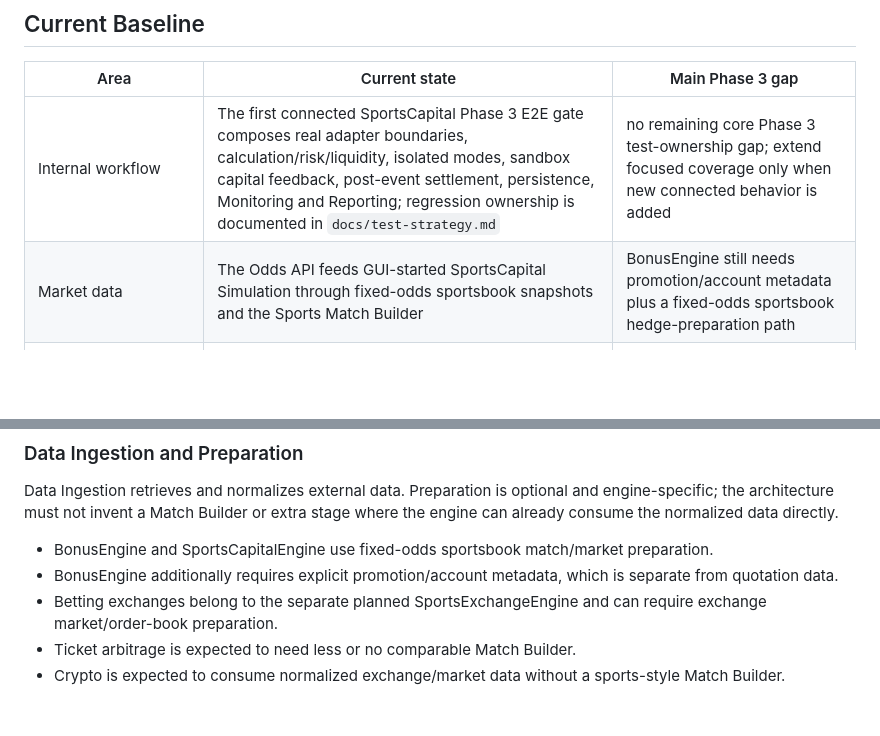
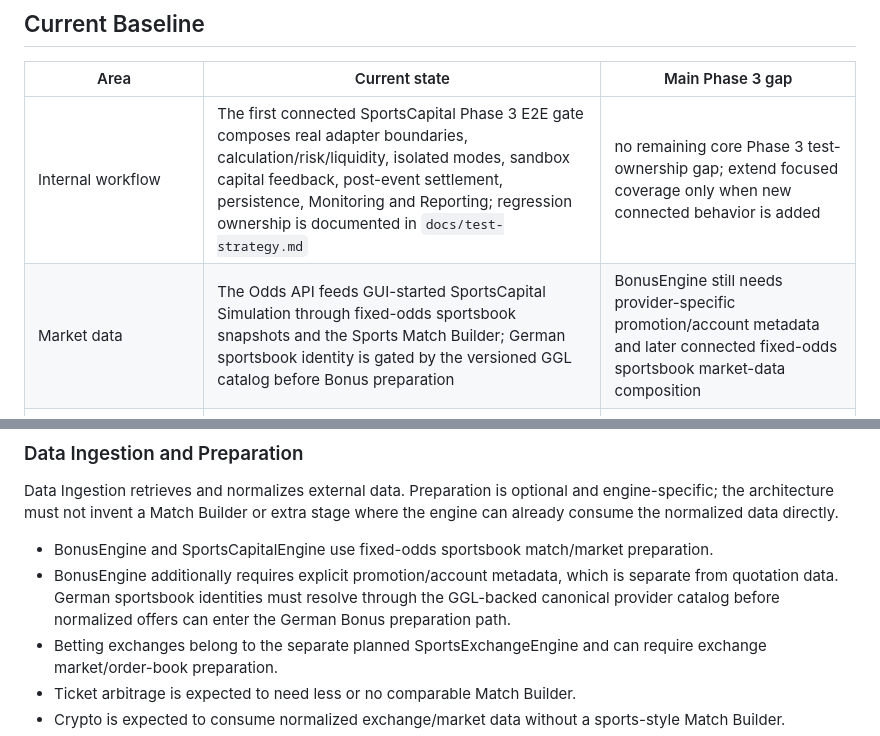
Before and after one commit to BytecodeBrewer/Q-Bet, a Markdown page: docs/phase-3-missing-points.md, 2 parts joined by grey strips. GitHub-like rendering; blank space fills up the shorter version.

Commit message:
docs: update Phase 3 Bonus provider eligibility gap

```diff
--- a/docs/phase-3-missing-points.md
+++ b/docs/phase-3-missing-points.md
@@ -34,7 +34,7 @@ The central success criterion is not the number of available components. The com
 | Area | Current state | Main Phase 3 gap |
 | --- | --- | --- |
 | Internal workflow | The first connected SportsCapital Phase 3 E2E gate composes real adapter boundaries, calculation/risk/liquidity, isolated modes, sandbox capital feedback, post-event settlement, persistence, Monitoring and Reporting; regression ownership is documented in `docs/test-strategy.md` | no remaining core Phase 3 test-ownership gap; extend focused coverage only when new connected behavior is added |
-| Market data | The Odds API feeds GUI-started SportsCapital Simulation through fixed-odds sportsbook snapshots and the Sports Match Builder | BonusEngine still needs promotion/account metadata plus a fixed-odds sportsbook hedge-preparation path |
+| Market data | The Odds API feeds GUI-started SportsCapital Simulation through fixed-odds sportsbook snapshots and the Sports Match Builder; German sportsbook identity is gated by the versioned GGL catalog before Bonus preparation | BonusEngine still needs provider-specific promotion/account metadata and later connected fixed-odds sportsbook market-data composition |
 | RequestHandler | targeted pre-execution revalidation is adapter-backed through The Odds API and survives the durable dispatch path | no remaining core Phase 3 gap; post-event result collection is a separate settlement boundary |
 | Smart Polling | persisted provider/target/engine strategies, quota/cost metadata and staff configuration are implemented | multi-provider source selection can be added when another source is introduced |
 | Bank/account | bunq read-only and official sandbox modes are implemented, including durable idempotent Simulation funding feedback composed from completed Simulation work into Portfolio Ledger | no remaining core Phase 3 gap; broaden only when another bank/account flow requires it |
@@ -51,7 +51,7 @@ The central success criterion is not the number of available components. The com
 Data Ingestion retrieves and normalizes external data. Preparation is optional and engine-specific; the architecture must not invent a Match Builder or extra stage where the engine can already consume the normalized data directly.
 
 - BonusEngine and SportsCapitalEngine use fixed-odds sportsbook match/market preparation.
-- BonusEngine additionally requires explicit promotion/account metadata, which is separate from quotation data.
+- BonusEngine additionally requires explicit promotion/account metadata, which is separate from quotation data. German sportsbook identities must resolve through the GGL-backed canonical provider catalog before normalized offers can enter the German Bonus preparation path.
 - Betting exchanges belong to the separate planned SportsExchangeEngine and can require exchange market/order-book preparation.
 - Ticket arbitrage is expected to need less or no comparable Match Builder.
 - Crypto is expected to consume normalized exchange/market data without a sports-style Match Builder.
```
